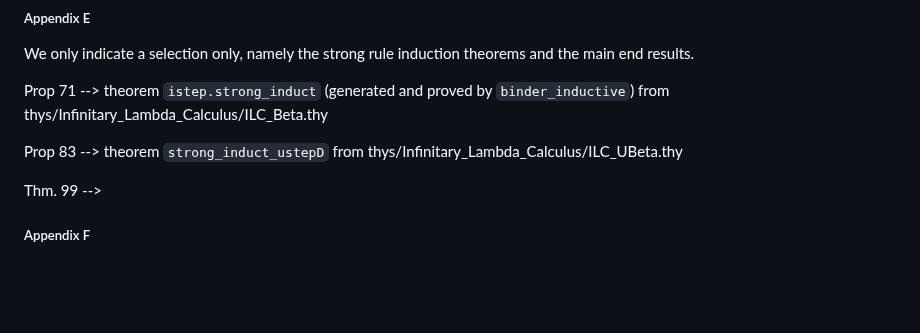
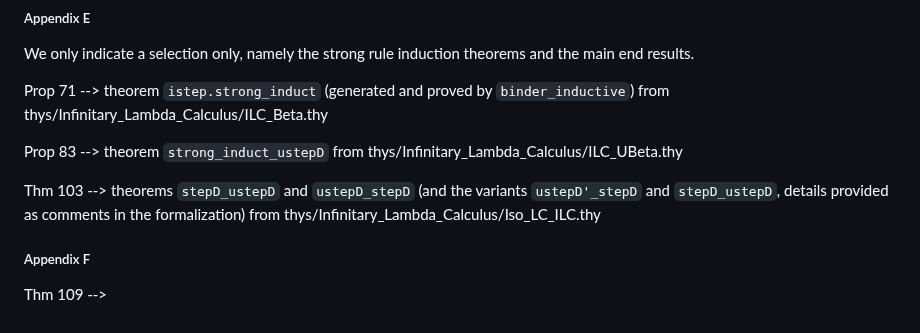
Before and after one commit to jvanbruegge/binder_datatypes, a Markdown page: README.md, the part around the change. GitHub-like rendering; blank space fills up the shorter version.

Commit message:
more on readme

```diff
--- a/README.md
+++ b/README.md
@@ -229,6 +229,8 @@ Prop 71 --> theorem `istep.strong_induct` (generated and proved by `binder_induc
 
 Prop 83 --> theorem `strong_induct_ustepD` from thys/Infinitary_Lambda_Calculus/ILC_UBeta.thy
 
-Thm. 99 -->
+Thm 103 --> theorems `stepD_ustepD` and `ustepD_stepD` (and the variants `ustepD'_stepD` and `stepD_ustepD`, details provided as comments in the formalization) from thys/Infinitary_Lambda_Calculus/Iso_LC_ILC.thy
 
 ##### Appendix F
+
+Thm 109 -->
```
